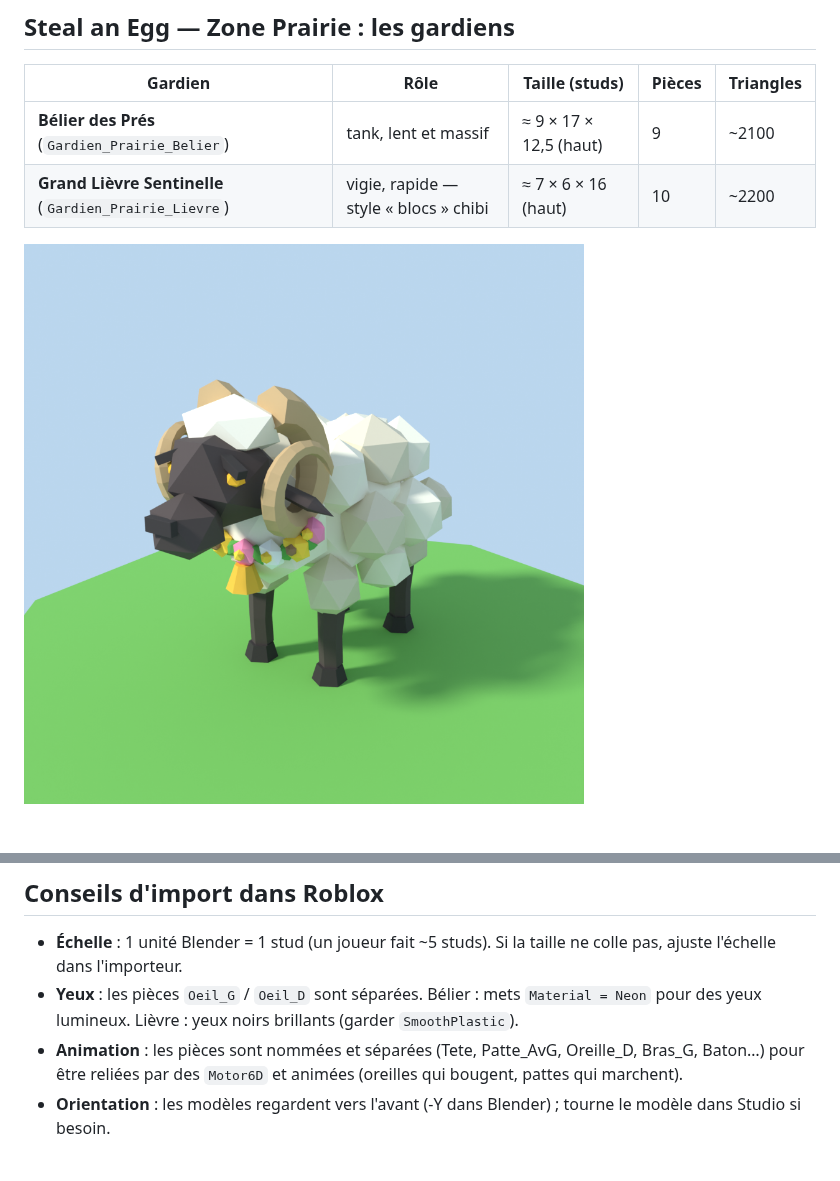
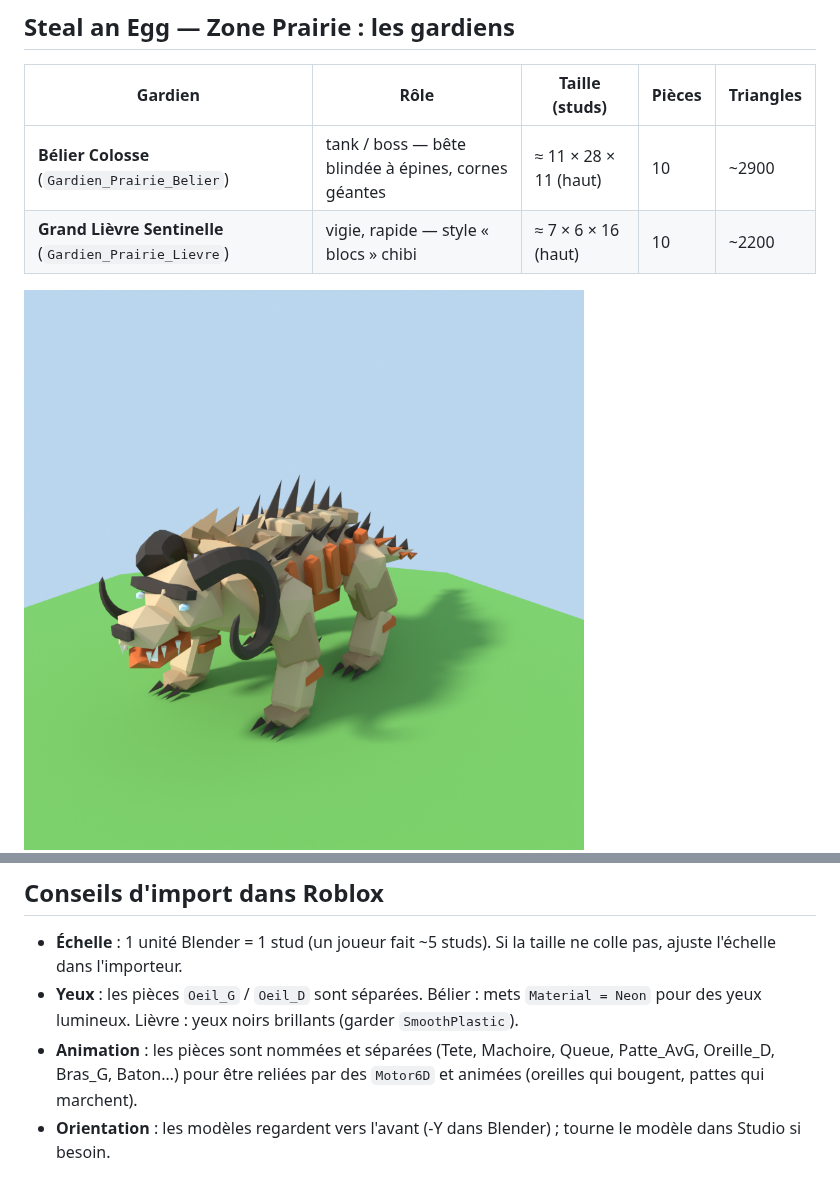
Before and after one commit to kaleoeth-max/Animaux-V2, a Markdown page: README.md, 2 parts joined by grey strips. GitHub-like rendering; pictures changed too: previews/Gardien_Prairie_Belier_avant.png; blank space fills up the shorter version.

```diff
--- a/README.md
+++ b/README.md
@@ -24,7 +24,7 @@ Sorties :
 
 | Gardien | Rôle | Taille (studs) | Pièces | Triangles |
 |---|---|---|---|---|
-| **Bélier des Prés** (`Gardien_Prairie_Belier`) | tank, lent et massif | ≈ 9 × 17 × 12,5 (haut) | 9 | ~2100 |
+| **Bélier Colosse** (`Gardien_Prairie_Belier`) | tank / boss — bête blindée à épines, cornes géantes | ≈ 11 × 28 × 11 (haut) | 10 | ~2900 |
 | **Grand Lièvre Sentinelle** (`Gardien_Prairie_Lievre`) | vigie, rapide — style « blocs » chibi | ≈ 7 × 6 × 16 (haut) | 10 | ~2200 |
 
 ![Bélier](previews/Gardien_Prairie_Belier_avant.png)
@@ -34,7 +34,7 @@ Sorties :
 
 - **Échelle** : 1 unité Blender = 1 stud (un joueur fait ~5 studs). Si la taille ne colle pas, ajuste l'échelle dans l'importeur.
 - **Yeux** : les pièces `Oeil_G` / `Oeil_D` sont séparées. Bélier : mets `Material = Neon` pour des yeux lumineux. Lièvre : yeux noirs brillants (garder `SmoothPlastic`).
-- **Animation** : les pièces sont nommées et séparées (Tete, Patte_AvG, Oreille_D, Bras_G, Baton…) pour être reliées par des `Motor6D` et animées (oreilles qui bougent, pattes qui marchent).
+- **Animation** : les pièces sont nommées et séparées (Tete, Machoire, Queue, Patte_AvG, Oreille_D, Bras_G, Baton…) pour être reliées par des `Motor6D` et animées (oreilles qui bougent, pattes qui marchent).
 - **Orientation** : les modèles regardent vers l'avant (-Y dans Blender) ; tourne le modèle dans Studio si besoin.
 
 ## Structure
```
Also changed, not shown: previews/Gardien_Prairie_Belier_arriere.png, 5 other files.
